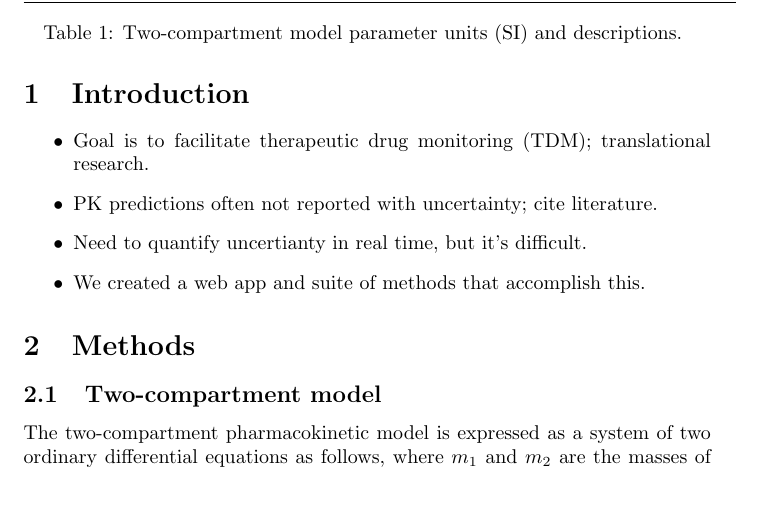
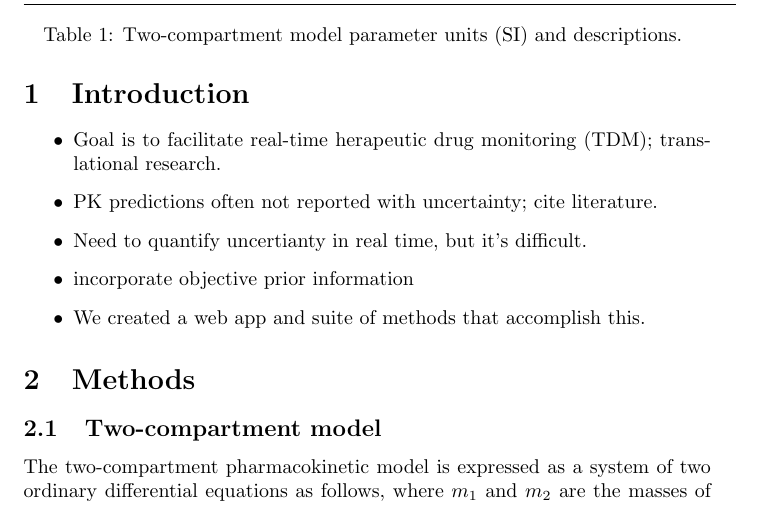
Before and after one commit to BioStatMatt/OppPK-Graphic, a LaTeX document (paper/OppPK-Paper.tex): part of page 1 of 3, cut so that both start at the same text. Compiled offline with pdfLaTeX.

Commit message:
notes on paper outline

```diff
--- a/paper/OppPK-Paper.tex
+++ b/paper/OppPK-Paper.tex
@@ -2,11 +2,22 @@
 \usepackage{amsmath}
 \begin{document}
 
+% Outline:
+% 1. Introduction
+% 2. Methods
+%  - PK model (two-compartment)
+%  - PD summaries (T>MIC)
+%  - Statistical model (Bayesian NLR)
+% Quality of predictions (computing efficiency, 'coverage' of credible intervals)
+% Extensions
+% Conclusions
+
 \section{Introduction}
 \begin{itemize}
-\item Goal is to facilitate therapeutic drug monitoring (TDM); translational research.
+\item Goal is to facilitate real-time herapeutic drug monitoring (TDM); translational research.
 \item PK predictions often not reported with uncertainty; cite literature.
 \item Need to quantify uncertianty in real time, but it's difficult.
+\item incorporate objective prior information
 \item We created a web app and suite of methods that accomplish this.
 \end{itemize}
 
```
